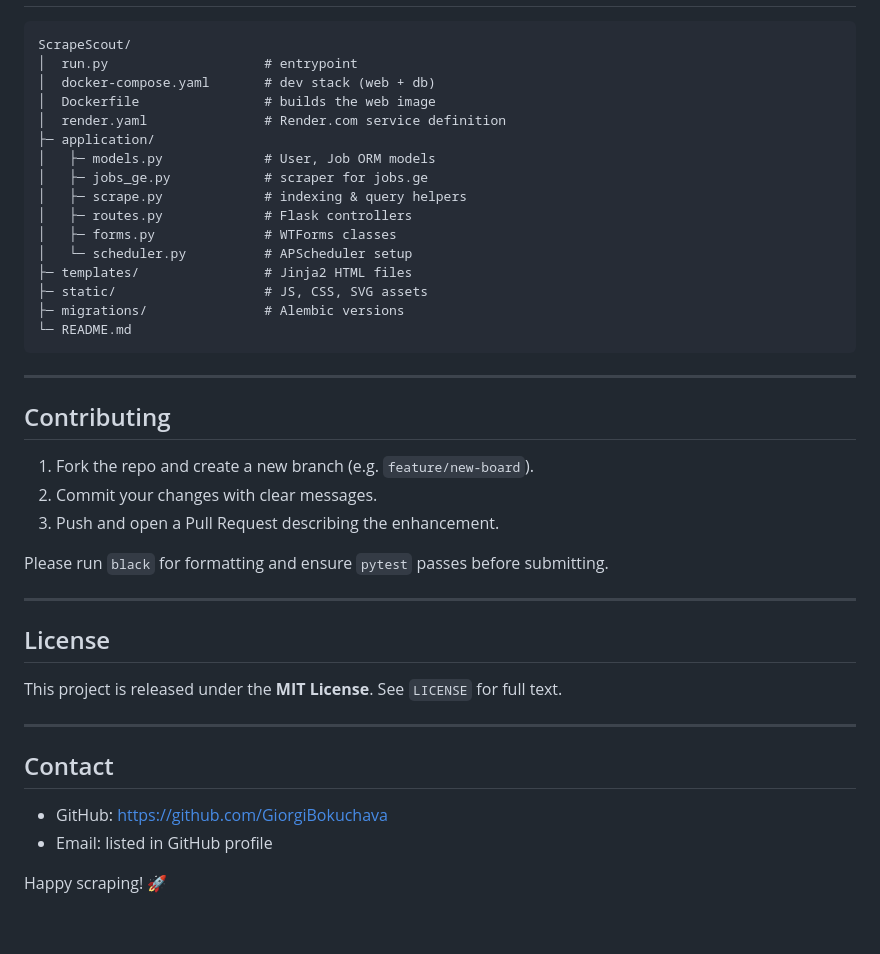
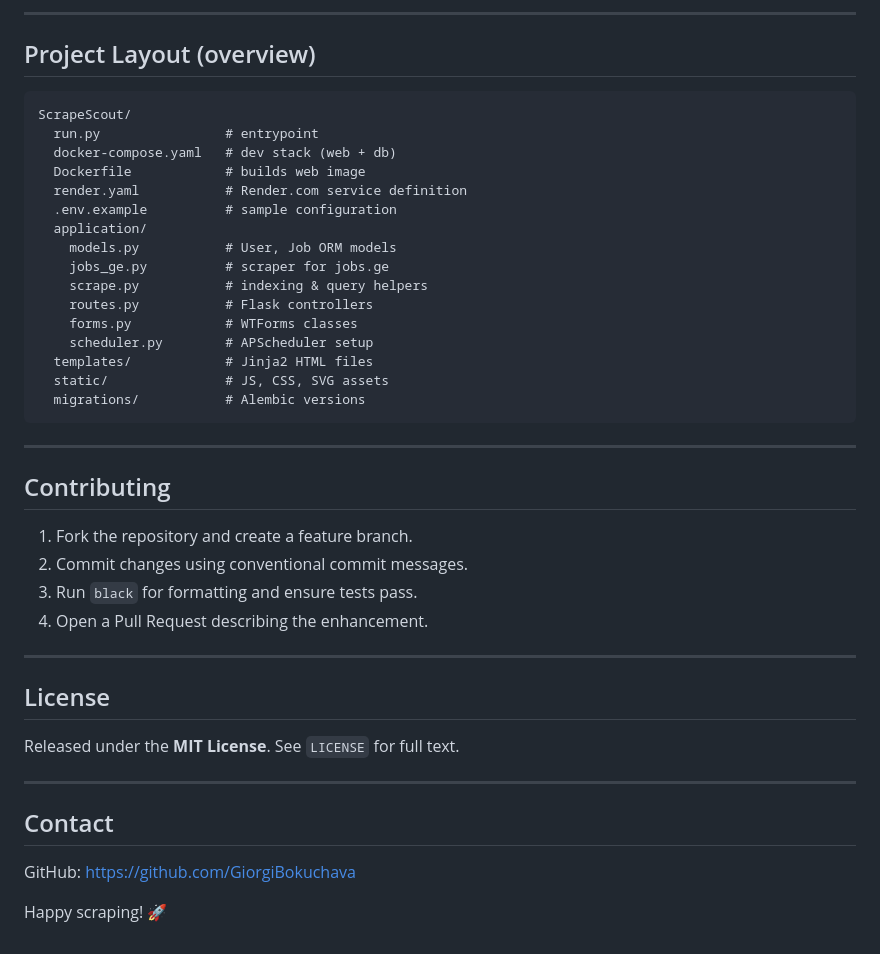
Before and after one commit to GiorgiBokuchava/ScrapeScout, a Markdown page: README.md, the part around one of its changes. Drawn GitHub-style.

````diff
--- a/README.md
+++ b/README.md
@@ -69,44 +95,45 @@ The app starts on [http://localhost:5000](http://localhost:5000). Selenium requi
+---
+
+## Project Layout (overview)
 
 ```
 ScrapeScout/
-│  run.py                    # entrypoint
-│  docker-compose.yaml       # dev stack (web + db)
-│  Dockerfile                # builds the web image
-│  render.yaml               # Render.com service definition
-├─ application/
-│   ├─ models.py             # User, Job ORM models
-│   ├─ jobs_ge.py            # scraper for jobs.ge
-│   ├─ scrape.py             # indexing & query helpers
-│   ├─ routes.py             # Flask controllers
-│   ├─ forms.py              # WTForms classes
-│   └─ scheduler.py          # APScheduler setup
-├─ templates/                # Jinja2 HTML files
-├─ static/                   # JS, CSS, SVG assets
-├─ migrations/               # Alembic versions
-└─ README.md
+  run.py                # entrypoint
+  docker-compose.yaml   # dev stack (web + db)
+  Dockerfile            # builds web image
+  render.yaml           # Render.com service definition
+  .env.example          # sample configuration
+  application/
+    models.py           # User, Job ORM models
+    jobs_ge.py          # scraper for jobs.ge
+    scrape.py           # indexing & query helpers
+    routes.py           # Flask controllers
+    forms.py            # WTForms classes
+    scheduler.py        # APScheduler setup
+  templates/            # Jinja2 HTML files
+  static/               # JS, CSS, SVG assets
+  migrations/           # Alembic versions
 ```
 
 ---
 
 ## Contributing
 
-1. Fork the repo and create a new branch (e.g. `feature/new-board`).
-2. Commit your changes with clear messages.
-3. Push and open a Pull Request describing the enhancement.
-
-Please run `black` for formatting and ensure `pytest` passes before submitting.
+1. Fork the repository and create a feature branch.
+2. Commit changes using conventional commit messages.
+3. Run `black` for formatting and ensure tests pass.
+4. Open a Pull Request describing the enhancement.
 
 ---
 
 ## License
 
-This project is released under the **MIT License**. See `LICENSE` for full text.
+Released under the **MIT License**. See `LICENSE` for full text.
 
 ---
 
 ## Contact
 
-* GitHub: [https://github.com/GiorgiBokuchava](https://github.com/GiorgiBokuchava)
-* Email: listed in GitHub profile
+GitHub: [https://github.com/GiorgiBokuchava](https://github.com/GiorgiBokuchava)
 
 Happy scraping! 🚀
````
Also changed, not shown: other parts of README.md (+53 -27 lines).
